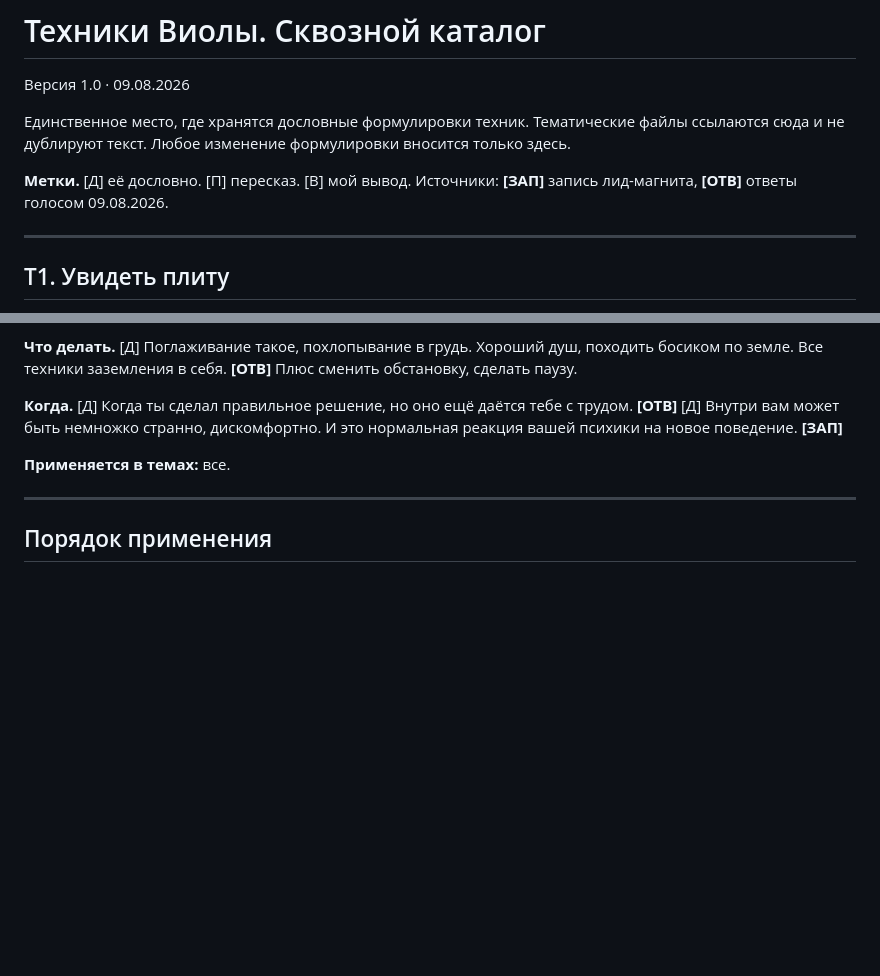
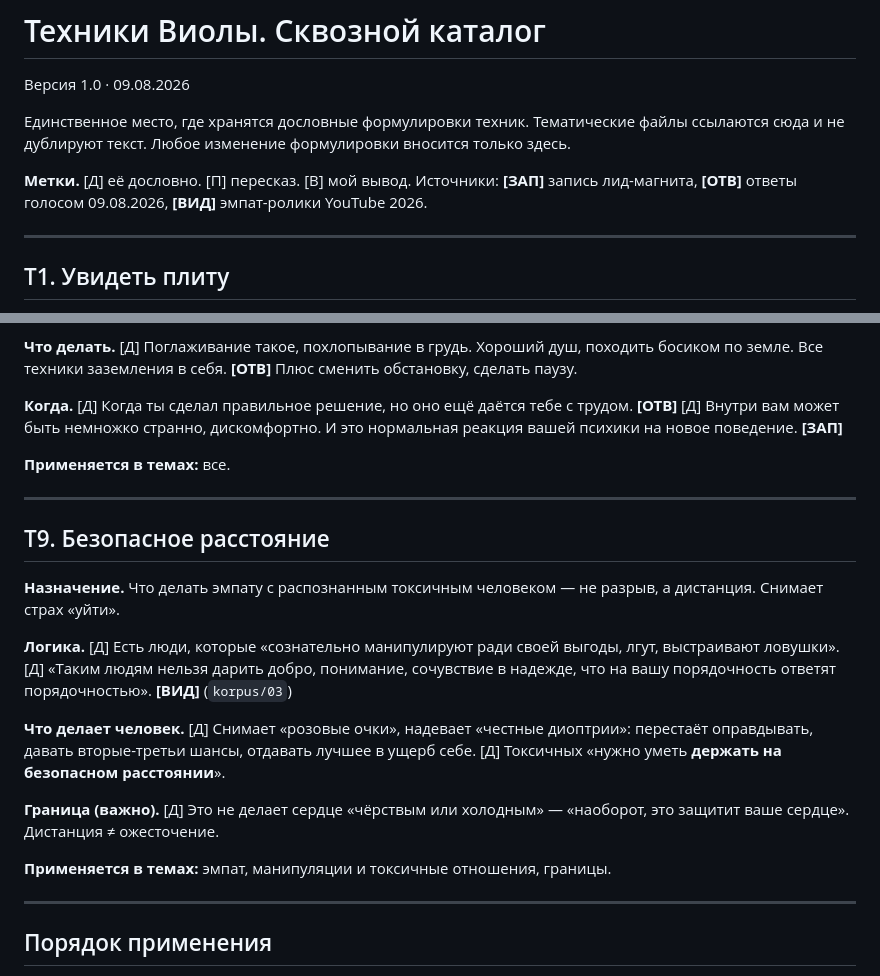
Before and after one commit to andzenho/violamaro, a Markdown page: baza/tehniki-viola.md, 2 parts joined by grey strips. Rendered like a GitHub page; blank space fills up the shorter version.

Commit message:
baza/tehniki: Т9 «Безопасное расстояние» + источник [ВИД]
Основание: korpus/03. Дистанция с токсичным (не разрыв), розовые очки→честные диоптрии,
граница «защита сердца, не холод». Метка источника [ВИД] добавлена в шапку.

Co-Authored-By: Claude Opus 4.8 <noreply@anthropic.com>
Claude-Session: https://claude.ai/code/session_018bBqm36Prmm3kZC8KAa7ZK

```diff
--- a/baza/tehniki-viola.md
+++ b/baza/tehniki-viola.md
@@ -4,7 +4,7 @@
 
 Единственное место, где хранятся дословные формулировки техник. Тематические файлы ссылаются сюда и не дублируют текст. Любое изменение формулировки вносится только здесь.
 
-**Метки.** [Д] её дословно. [П] пересказ. [В] мой вывод. Источники: **[ЗАП]** запись лид-магнита, **[ОТВ]** ответы голосом 09.08.2026.
+**Метки.** [Д] её дословно. [П] пересказ. [В] мой вывод. Источники: **[ЗАП]** запись лид-магнита, **[ОТВ]** ответы голосом 09.08.2026, **[ВИД]** эмпат-ролики YouTube 2026.
 
 ---
 
@@ -144,6 +144,20 @@
 
 ---
 
+## Т9. Безопасное расстояние
+
+**Назначение.** Что делать эмпату с распознанным токсичным человеком — не разрыв, а дистанция. Снимает страх «уйти».
+
+**Логика.** [Д] Есть люди, которые «сознательно манипулируют ради своей выгоды, лгут, выстраивают ловушки». [Д] «Таким людям нельзя дарить добро, понимание, сочувствие в надежде, что на вашу порядочность ответят порядочностью». **[ВИД]** (`korpus/03`)
+
+**Что делает человек.** [Д] Снимает «розовые очки», надевает «честные диоптрии»: перестаёт оправдывать, давать вторые-третьи шансы, отдавать лучшее в ущерб себе. [Д] Токсичных «нужно уметь **держать на безопасном расстоянии**».
+
+**Граница (важно).** [Д] Это не делает сердце «чёрствым или холодным» — «наоборот, это защитит ваше сердце». Дистанция ≠ ожесточение.
+
+**Применяется в темах:** эмпат, манипуляции и токсичные отношения, границы.
+
+---
+
 ## Порядок применения
 
 В лид-магните она собрала четыре шага в последовательность: Т1, Т2, Т3, Т5. Т4 встроена в Т3, Т8 идёт после любого шага как поддержка.
```
